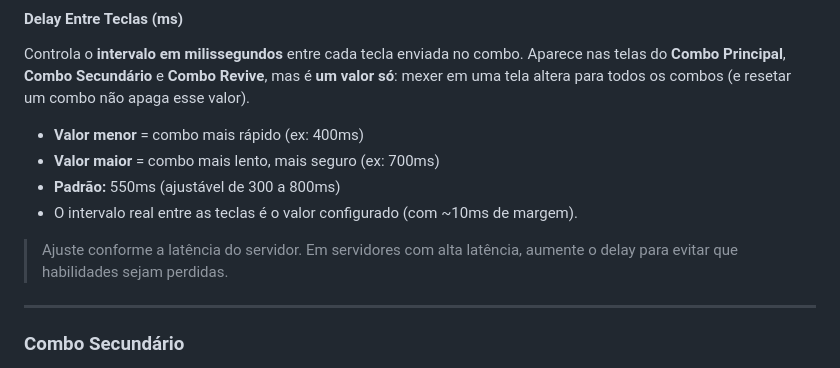
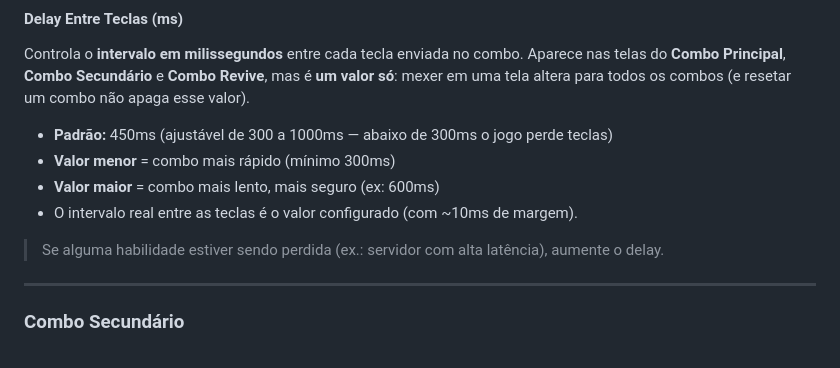
Before and after one commit to Lfelipedemelo/pokemacro-v2, a Markdown page: README.md, the part around the change. Drawn GitHub-style.

```diff
--- a/README.md
+++ b/README.md
@@ -225,12 +225,12 @@ Com os ícones na vertical (Configurações Gerais → ÍCONES DA HUD), vira uma
 
 Controla o **intervalo em milissegundos** entre cada tecla enviada no combo. Aparece nas telas do **Combo Principal**, **Combo Secundário** e **Combo Revive**, mas é **um valor só**: mexer em uma tela altera para todos os combos (e resetar um combo não apaga esse valor).
 
-- **Valor menor** = combo mais rápido (ex: 400ms)
-- **Valor maior** = combo mais lento, mais seguro (ex: 700ms)
-- **Padrão:** 550ms (ajustável de 300 a 800ms)
+- **Padrão:** 450ms (ajustável de 300 a 1000ms — abaixo de 300ms o jogo perde teclas)
+- **Valor menor** = combo mais rápido (mínimo 300ms)
+- **Valor maior** = combo mais lento, mais seguro (ex: 600ms)
 - O intervalo real entre as teclas é o valor configurado (com ~10ms de margem).
 
-> Ajuste conforme a latência do servidor. Em servidores com alta latência, aumente o delay para evitar que habilidades sejam perdidas.
+> Se alguma habilidade estiver sendo perdida (ex.: servidor com alta latência), aumente o delay.
 
 ---
 
```
Also changed, not shown: docs/02-combos.md (+4 -4 lines), docs/img/config-combo-hover.png, docs/img/config-combo-reset.png, docs/img/config-combo-revive.png, docs/img/config-combo.png, 6 other files.
